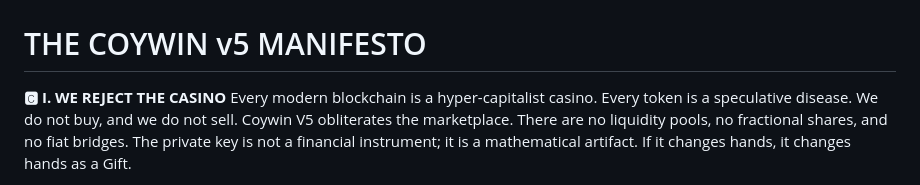
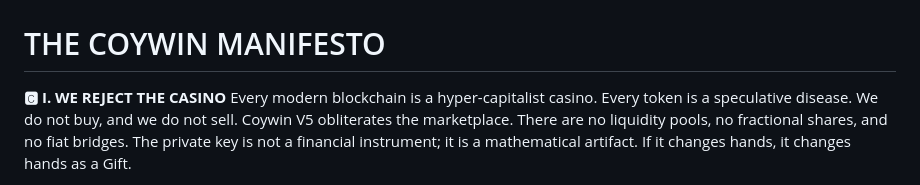
Before and after one commit to wijaywi/coywin, a Markdown page: README.md, the part around the change. Rendered like a GitHub page.

```diff
--- a/README.md
+++ b/README.md
@@ -4,7 +4,7 @@
   <img src="coywin_logo_.png" alt="Coywin Logo" width="210"/>
 </p>
 
-# THE COYWIN v5 MANIFESTO
+# THE COYWIN MANIFESTO
 
 **🅲 I. WE REJECT THE CASINO**
 Every modern blockchain is a hyper-capitalist casino. Every token is a speculative disease. We do not buy, and we do not sell. Coywin V5 obliterates the marketplace. There are no liquidity pools, no fractional shares, and no fiat bridges. The private key is not a financial instrument; it is a mathematical artifact. If it changes hands, it changes hands as a Gift.
```
